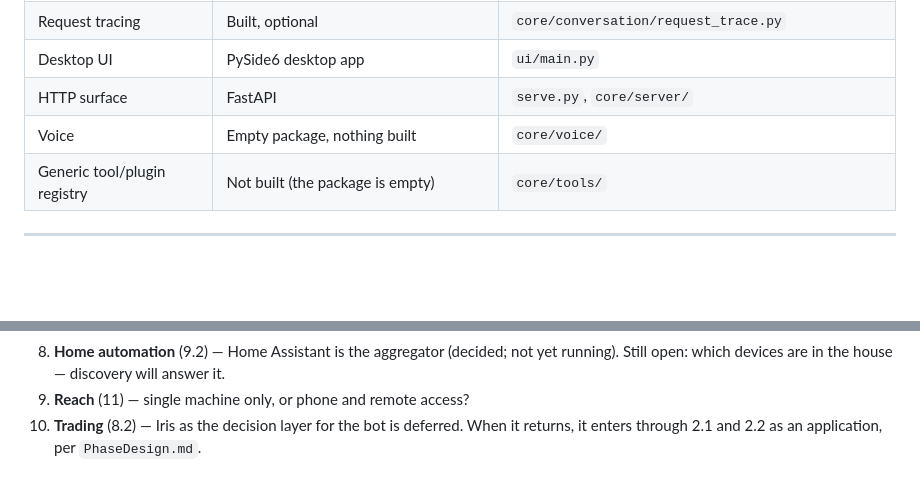
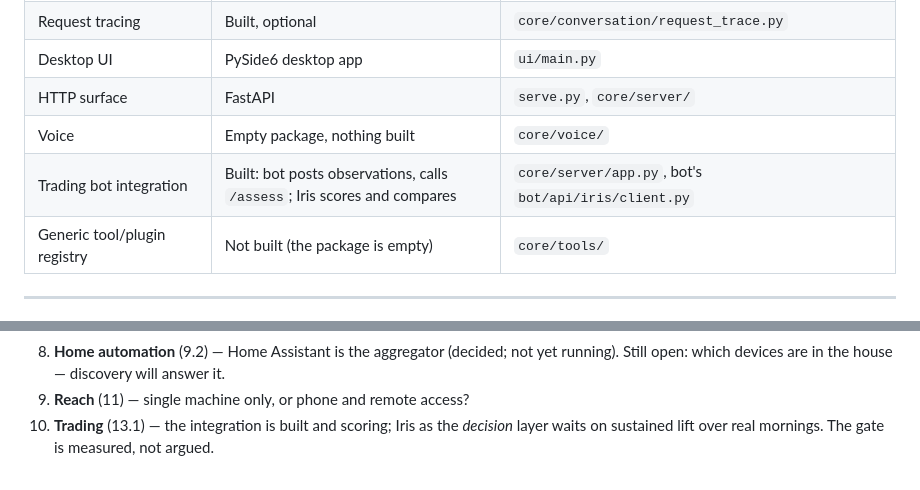
Before and after one commit to HeronSC/iris, a Markdown page: FeaturesChecklist.md, 2 parts joined by grey strips. GitHub-like rendering; blank space fills up the shorter version.

```diff
--- a/FeaturesChecklist.md
+++ b/FeaturesChecklist.md
@@ -43,6 +43,7 @@ Written down so the unchecked boxes below read as "not yet" rather than "nothing
 | Desktop UI | PySide6 desktop app | `ui/main.py` |
 | HTTP surface | FastAPI | `serve.py`, `core/server/` |
 | Voice | Empty package, nothing built | `core/voice/` |
+| Trading bot integration | Built: bot posts observations, calls `/assess`; Iris scores and compares | `core/server/app.py`, bot's `bot/api/iris/client.py` |
 | Generic tool/plugin registry | Not built (the package is empty) | `core/tools/` |
 
 ---
@@ -795,5 +849,5 @@ Collected from the sections above. Each one changes the shape of the work that f
 8. **Home automation** (9.2) — Home Assistant is the aggregator (decided; not yet running). Still
 	open: which devices are in the house — discovery will answer it.
 9. **Reach** (11) — single machine only, or phone and remote access?
-10. **Trading** (8.2) — Iris as the decision layer for the bot is deferred. When it returns, it
-	enters through 2.1 and 2.2 as an application, per `PhaseDesign.md`.
+10. **Trading** (13.1) — the integration is built and scoring; Iris as the *decision* layer waits
+	on sustained lift over real mornings. The gate is measured, not argued.
```
Also changed, not shown: other parts of FeaturesChecklist.md (+53 -0 lines).
